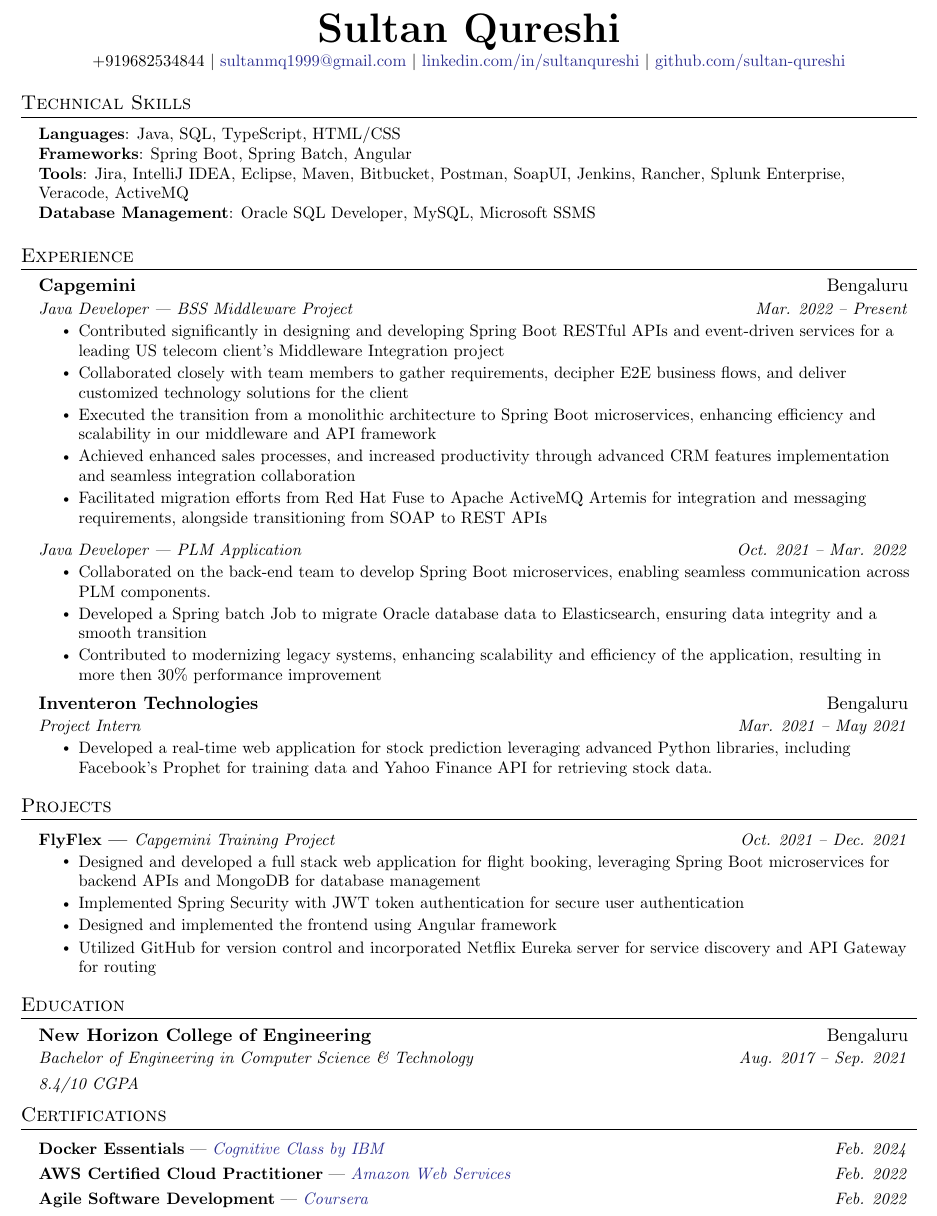
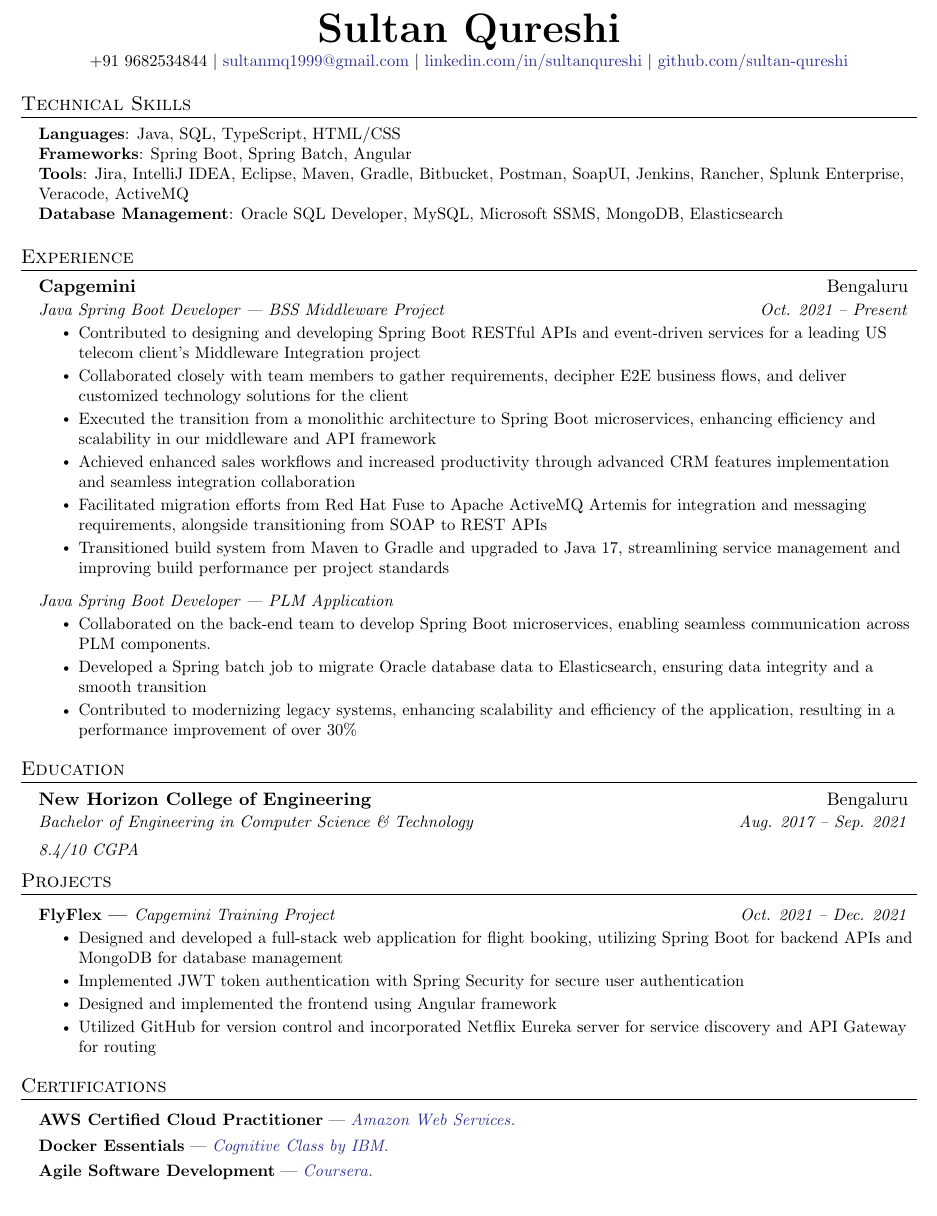
Before and after one commit to sultan-qureshi/Resume-in-Latex, a LaTeX document (main.tex): part of the page, cut so that both start at the same text. Compiled offline with pdfLaTeX.

Commit message:
updated resume dec-24

```diff
--- a/main.tex
+++ b/main.tex
@@ -87,8 +87,7 @@
     \begin{tabular*}{0.97\textwidth}{l@{\extracolsep{\fill}}r}
       \small
       \textbf{#1} |
-      \textit{\href{#4}{\textcolor{Blue}{#2}}} &
-      \textit{\small #3}
+      \textit{\href{#3}{\textcolor{Blue}{#2}}}
        \\
     \end{tabular*}\vspace{-7pt}
 }
@@ -114,7 +113,7 @@
 \begin{center}
     \textbf{\Huge \scshape Sultan Qureshi} \\ \vspace{1pt}
     {\small
-    +919682534844 $|$ \href{mailto:sultanmq1999@gmail.com}{\textcolor{Blue}{sultanmq1999@gmail.com}} $|$
+    +91 9682534844 $|$ \href{mailto:sultanmq1999@gmail.com}{\textcolor{Blue}{sultanmq1999@gmail.com}} $|$
     \href{https://www.linkedin.com/in/sultanqureshi}{\textcolor{Blue}{ linkedin.com/in/sultanqureshi}} $|$
     \href{https://github.com/sultan-qureshi}{\textcolor{Blue}{github.com/sultan-qureshi}}
     }
@@ -127,8 +126,8 @@
     \small{\item{
      \textbf{Languages}{: Java, SQL, TypeScript, HTML/CSS } \\
      \textbf{Frameworks}{: Spring Boot, Spring Batch, Angular} \\
-     \textbf{Tools}{: Jira, IntelliJ IDEA, Eclipse,  Maven, Bitbucket, Postman, SoapUI, Jenkins, Rancher, Splunk Enterprise, Veracode,  ActiveMQ} \\
-     \textbf{Database Management}{: Oracle SQL Developer, MySQL, Microsoft SSMS}
+     \textbf{Tools}{: Jira, IntelliJ IDEA, Eclipse,  Maven, Gradle, Bitbucket, Postman, SoapUI, Jenkins, Rancher, Splunk Enterprise, Veracode, ActiveMQ} \\
+     \textbf{Database Management}{: Oracle SQL Developer, MySQL, Microsoft SSMS, MongoDB, Elasticsearch}
     }}
  \end{itemize}
 
@@ -139,55 +138,39 @@
 
     \resumeSubheading
       {Capgemini}{Bengaluru}
-      {Java Developer | BSS Middleware Project}
-      {Mar. 2022 -- Present}
+      {Java Spring Boot Developer | BSS Middleware Project}
+      {Oct. 2021 -- Present}
       \resumeItemListStart
-        \resumeItem{Contributed significantly in designing and developing Spring Boot RESTful APIs and event-driven services for a leading US telecom client's Middleware Integration project}
+        \resumeItem{Contributed to designing and developing Spring Boot RESTful APIs and event-driven services for a leading US telecom client's Middleware Integration project}
         \resumeItem{Collaborated closely with team members to gather requirements, decipher E2E business flows, and deliver customized technology solutions for the client}
         \resumeItem{Executed the transition from a monolithic architecture to Spring Boot microservices, enhancing efficiency and scalability in our middleware and API framework}
-        \resumeItem{Achieved enhanced sales processes, and increased productivity through advanced CRM features implementation and seamless integration collaboration}
+        \resumeItem{Achieved enhanced sales workflows and increased productivity through advanced CRM features implementation and seamless integration collaboration}
         \resumeItem{Facilitated migration efforts from Red Hat Fuse to Apache ActiveMQ Artemis for integration and messaging requirements, alongside transitioning from SOAP to REST APIs}
+        \resumeItem{Transitioned build system from Maven to Gradle and upgraded to Java 17, streamlining service management and improving build performance per project standards}
       \resumeItemListEnd
 
     \resumeSubSubheading
-        {Java Developer | PLM Application}
-        {Oct. 2021 -- Mar. 2022}
+        {Java Spring Boot Developer | PLM Application}
+        {}
         \resumeItemListStart
          \resumeItem{Collaborated on the back-end  team to develop Spring Boot microservices, enabling seamless communication across PLM components.}
-         \resumeItem{Developed a Spring batch Job to migrate Oracle database data to Elasticsearch, ensuring data integrity and a smooth transition}
-         \resumeItem{Contributed to modernizing legacy systems, enhancing scalability and efficiency of the application, resulting in more then 30\% performance improvement}
+         \resumeItem{Developed a Spring batch job to migrate Oracle database data to Elasticsearch, ensuring data integrity and a smooth transition}
+         \resumeItem{Contributed to modernizing legacy systems, enhancing scalability and efficiency of the application, resulting in a performance improvement of over 30\%}
 
         \resumeItemListEnd
 
 
-    \resumeSubheading
-      {Inventeron Technologies}
-      {Bengaluru}
-      {Project Intern}{Mar. 2021 -- May 2021}
-      \resumeItemListStart
-        \resumeItem{Developed a real-time web application for stock prediction leveraging advanced Python libraries, including Facebook's Prophet for training data and Yahoo Finance API for retrieving stock data.}
-    \resumeItemListEnd
+    % \resumeSubheading
+    %   {Inventeron Technologies}
+    %   {Bengaluru}
+    %   {Project Intern}{Mar. 2021 -- May 2021}
+    %   \resumeItemListStart
+    %     \resumeItem{Developed a real-time web application for stock prediction leveraging advanced Python libraries, including Facebook's Prophet for training data and Yahoo Finance API for retrieving stock data.}
+    % \resumeItemListEnd
 
   \resumeSubHeadingListEnd
 
-
-%-----------PROJECTS-----------
-\section{Projects}
-    \resumeSubHeadingListStart
-      \resumeProjectHeading
-          {\textbf{FlyFlex | }\emph{Capgemini Training Project}}{Oct. 2021 -- Dec. 2021}
-          \resumeItemListStart
-            \resumeItem{Designed and developed a full stack web application for flight booking, leveraging Spring Boot microservices for backend APIs and MongoDB for database management}
-            \resumeItem{ Implemented Spring Security with JWT token authentication for secure user authentication}
-            \resumeItem{ Designed and implemented the frontend using Angular framework}
-            \resumeItem{ Utilized GitHub for version control and incorporated Netflix Eureka server for service discovery and API Gateway for routing}
-
-          \resumeItemListEnd
-    \resumeSubHeadingListEnd
-
-
-
- %-----------EDUCATION-----------
+%-----------EDUCATION-----------
 \section{Education}
   \resumeSubHeadingListStart
     \resumeSubheading
@@ -197,32 +180,42 @@
      {8.4/10 CGPA}{}
 
   \resumeSubHeadingListEnd
+
+%-----------PROJECTS-----------
+\section{Projects}
+    \resumeSubHeadingListStart
+      \resumeProjectHeading
+          {\textbf{FlyFlex | }\emph{Capgemini Training Project}}{Oct. 2021 -- Dec. 2021}
+          \resumeItemListStart
+            \resumeItem{Designed and developed a full-stack web application for flight booking, utilizing Spring Boot for backend APIs and MongoDB for database management}
+            \resumeItem{Implemented JWT token authentication with Spring Security for secure user authentication}
+            \resumeItem{Designed and implemented the frontend using Angular framework}
+            \resumeItem{Utilized GitHub for version control and incorporated Netflix Eureka server for service discovery and API Gateway for routing}
+
+          \resumeItemListEnd
+    \resumeSubHeadingListEnd
+
 %-----------Certifications-----------
 \section{Certifications}
   \resumeSubHeadingListStart
 
-    \resumeCertificationRow
-        {Docker Essentials}
-        {Cognitive Class by IBM}
-        {Feb. 2024}
-        {https://courses.cognitiveclass.ai/certificates/4da2744fec7a424bbbd98368dcfae4e6}
-
-    \resumeCertificationRow
+  \resumeCertificationRow
         {AWS Certified Cloud Practitioner}
-        {Amazon Web Services}
-        {Feb. 2022}
-        % {4}=Certificate Link
+        {Amazon Web Services.}
+        % {3}=Certificate Link
         {https://www.credly.com/badges/111f8f6f-e552-4302-a691-42e7ad57c424}
 
     \resumeCertificationRow
+        {Docker Essentials}
+        {Cognitive Class by IBM.}        {https://courses.cognitiveclass.ai/certificates/4da2744fec7a424bbbd98368dcfae4e6}
+
+
+    \resumeCertificationRow
         {Agile Software Development}
-        {Coursera}
-        {Feb. 2022}
-        {https://www.coursera.org/account/accomplishments/verify/5YUWZZE44GU3}
+        {Coursera.}        {https://www.coursera.org/account/accomplishments/verify/5YUWZZE44GU3}
 
   \resumeSubHeadingListEnd
 
 
-
 %-------------------------------------------
 \end{document}
```
